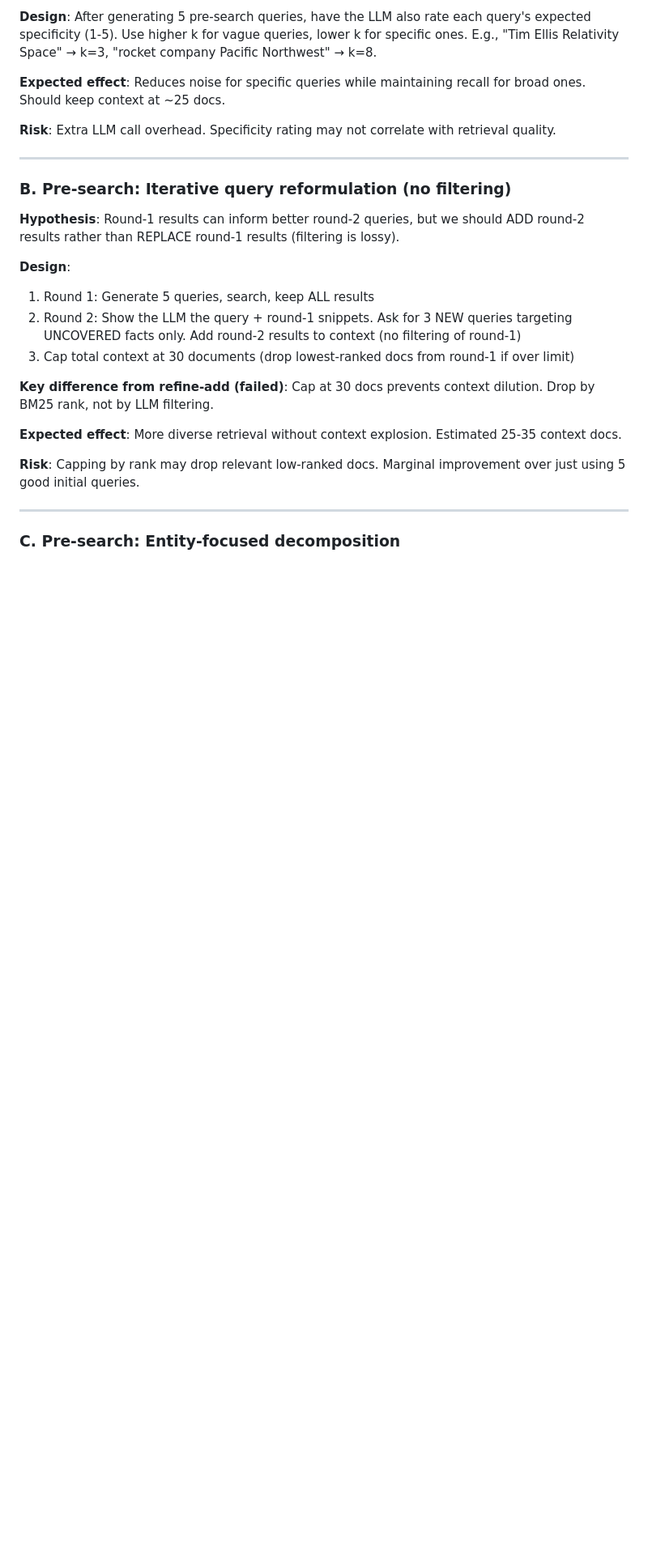
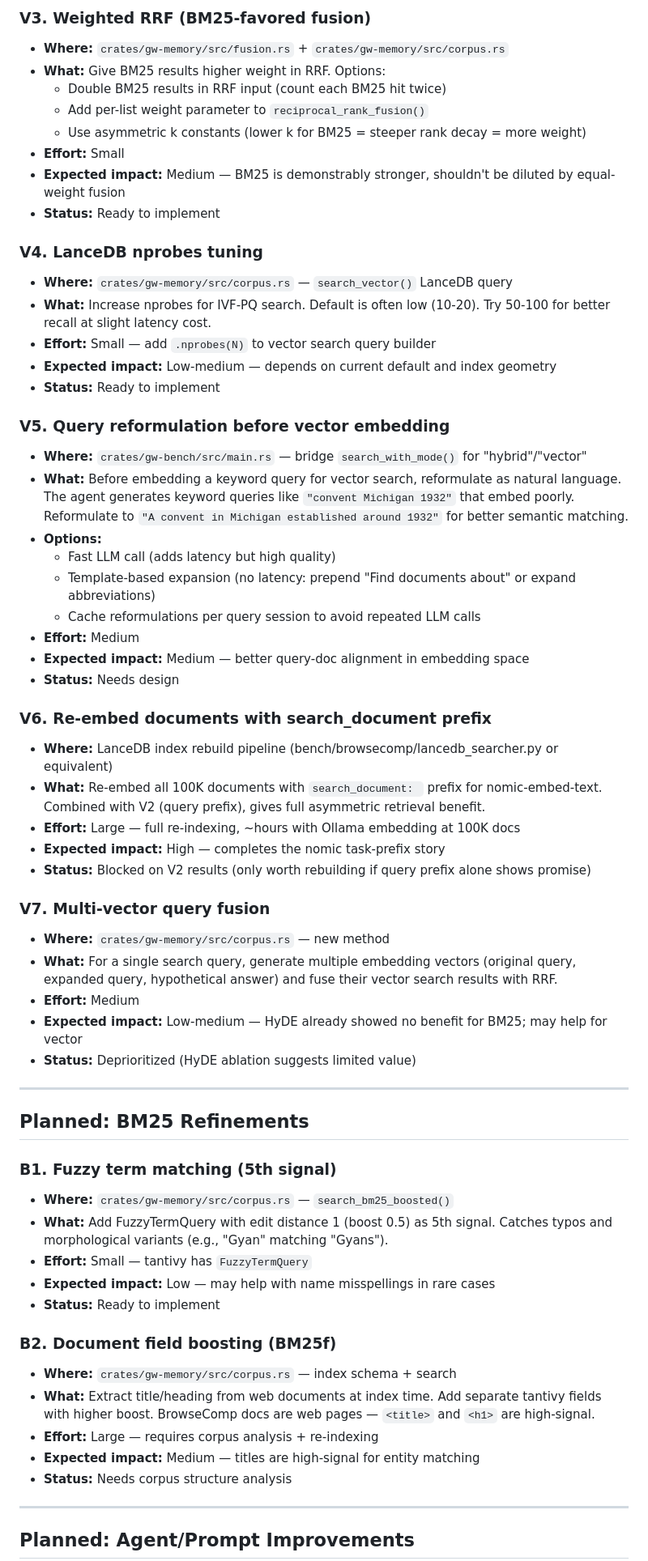
Before and after one commit to approximatelylinear/greatwheel, a Markdown page: bench/browsecomp/EXPERIMENTS.md, the part around one of its changes. Shown at 81% size. GitHub-like rendering; blank space fills up the shorter version.

Commit message:
docs: update experiment roadmap with vector search improvements and ablation findings

```diff
--- a/bench/browsecomp/EXPERIMENTS.md
+++ b/bench/browsecomp/EXPERIMENTS.md
@@ -39,28 +56,65 @@ The bottleneck is **retrieval** (finding the right documents), not **analysis**
 
-**Design**: After generating 5 pre-search queries, have the LLM also rate each query's expected specificity (1-5). Use higher k for vague queries, lower k for specific ones. E.g., "Tim Ellis Relativity Space" → k=3, "rocket company Pacific Northwest" → k=8.
+### V3. Weighted RRF (BM25-favored fusion)
+- **Where:** `crates/gw-memory/src/fusion.rs` + `crates/gw-memory/src/corpus.rs`
+- **What:** Give BM25 results higher weight in RRF. Options:
+  - Double BM25 results in RRF input (count each BM25 hit twice)
+  - Add per-list weight parameter to `reciprocal_rank_fusion()`
+  - Use asymmetric k constants (lower k for BM25 = steeper rank decay = more weight)
+- **Effort:** Small
+- **Expected impact:** Medium — BM25 is demonstrably stronger, shouldn't be diluted by equal-weight fusion
+- **Status:** Ready to implement
 
-**Expected effect**: Reduces noise for specific queries while maintaining recall for broad ones. Should keep context at ~25 docs.
+### V4. LanceDB nprobes tuning
+- **Where:** `crates/gw-memory/src/corpus.rs` — `search_vector()` LanceDB query
+- **What:** Increase nprobes for IVF-PQ search. Default is often low (10-20). Try 50-100 for better recall at slight latency cost.
+- **Effort:** Small — add `.nprobes(N)` to vector search query builder
+- **Expected impact:** Low-medium — depends on current default and index geometry
+- **Status:** Ready to implement
 
-**Risk**: Extra LLM call overhead. Specificity rating may not correlate with retrieval quality.
+### V5. Query reformulation before vector embedding
+- **Where:** `crates/gw-bench/src/main.rs` — bridge `search_with_mode()` for "hybrid"/"vector"
+- **What:** Before embedding a keyword query for vector search, reformulate as natural language. The agent generates keyword queries like `"convent Michigan 1932"` that embed poorly. Reformulate to `"A convent in Michigan established around 1932"` for better semantic matching.
+- **Options:**
+  - Fast LLM call (adds latency but high quality)
+  - Template-based expansion (no latency: prepend "Find documents about" or expand abbreviations)
+  - Cache reformulations per query session to avoid repeated LLM calls
+- **Effort:** Medium
+- **Expected impact:** Medium — better query-doc alignment in embedding space
+- **Status:** Needs design
+
+### V6. Re-embed documents with search_document prefix
+- **Where:** LanceDB index rebuild pipeline (bench/browsecomp/lancedb_searcher.py or equivalent)
+- **What:** Re-embed all 100K documents with `search_document: ` prefix for nomic-embed-text. Combined with V2 (query prefix), gives full asymmetric retrieval benefit.
+- **Effort:** Large — full re-indexing, ~hours with Ollama embedding at 100K docs
+- **Expected impact:** High — completes the nomic task-prefix story
+- **Status:** Blocked on V2 results (only worth rebuilding if query prefix alone shows promise)
+
+### V7. Multi-vector query fusion
+- **Where:** `crates/gw-memory/src/corpus.rs` — new method
+- **What:** For a single search query, generate multiple embedding vectors (original query, expanded query, hypothetical answer) and fuse their vector search results with RRF.
+- **Effort:** Medium
+- **Expected impact:** Low-medium — HyDE already showed no benefit for BM25; may help for vector
+- **Status:** Deprioritized (HyDE ablation suggests limited value)
 
 ---
 
-### B. Pre-search: Iterative query reformulation (no filtering)
+## Planned: BM25 Refinements
 
-**Hypothesis**: Round-1 results can inform better round-2 queries, but we should ADD round-2 results rather than REPLACE round-1 results (filtering is lossy).
+### B1. Fuzzy term matching (5th signal)
+- **Where:** `crates/gw-memory/src/corpus.rs` — `search_bm25_boosted()`
+- **What:** Add FuzzyTermQuery with edit distance 1 (boost 0.5) as 5th signal. Catches typos and morphological variants (e.g., "Gyan" matching "Gyans").
+- **Effort:** Small — tantivy has `FuzzyTermQuery`
+- **Expected impact:** Low — may help with name misspellings in rare cases
+- **Status:** Ready to implement
 
-**Design**:
-1. Round 1: Generate 5 queries, search, keep ALL results
-2. Round 2: Show the LLM the query + round-1 snippets. Ask for 3 NEW queries targeting UNCOVERED facts only. Add round-2 results to context (no filtering of round-1)
-3. Cap total context at 30 documents (drop lowest-ranked docs from round-1 if over limit)
-
-**Key difference from refine-add (failed)**: Cap at 30 docs prevents context dilution. Drop by BM25 rank, not by LLM filtering.
-
-**Expected effect**: More diverse retrieval without context explosion. Estimated 25-35 context docs.
-
-**Risk**: Capping by rank may drop relevant low-ranked docs. Marginal improvement over just using 5 good initial queries.
+### B2. Document field boosting (BM25f)
+- **Where:** `crates/gw-memory/src/corpus.rs` — index schema + search
+- **What:** Extract title/heading from web documents at index time. Add separate tantivy fields with higher boost. BrowseComp docs are web pages — `<title>` and `<h1>` are high-signal.
+- **Effort:** Large — requires corpus analysis + re-indexing
+- **Expected impact:** Medium — titles are high-signal for entity matching
+- **Status:** Needs corpus structure analysis
 
 ---
 
-### C. Pre-search: Entity-focused decomposition
+## Planned: Agent/Prompt Improvements
 
```
Also changed, not shown: other parts of bench/browsecomp/EXPERIMENTS.md (+56 -178 lines).
